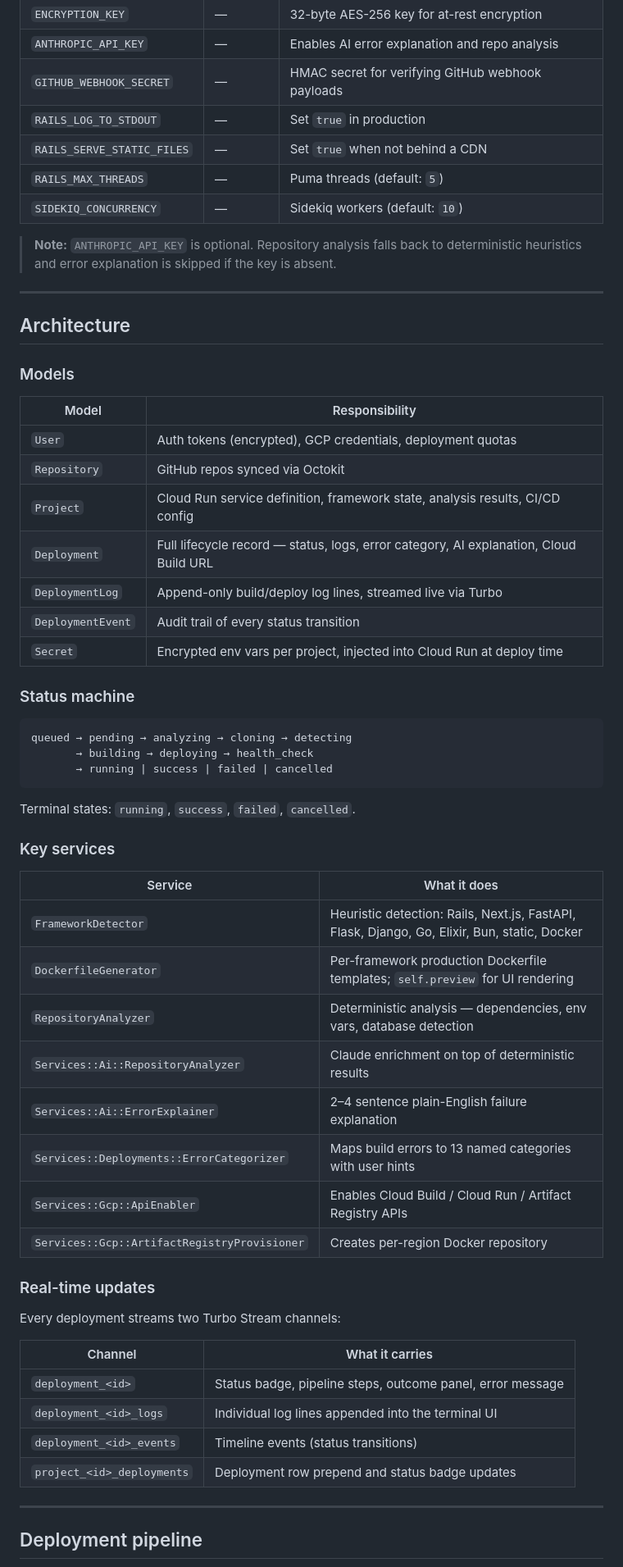
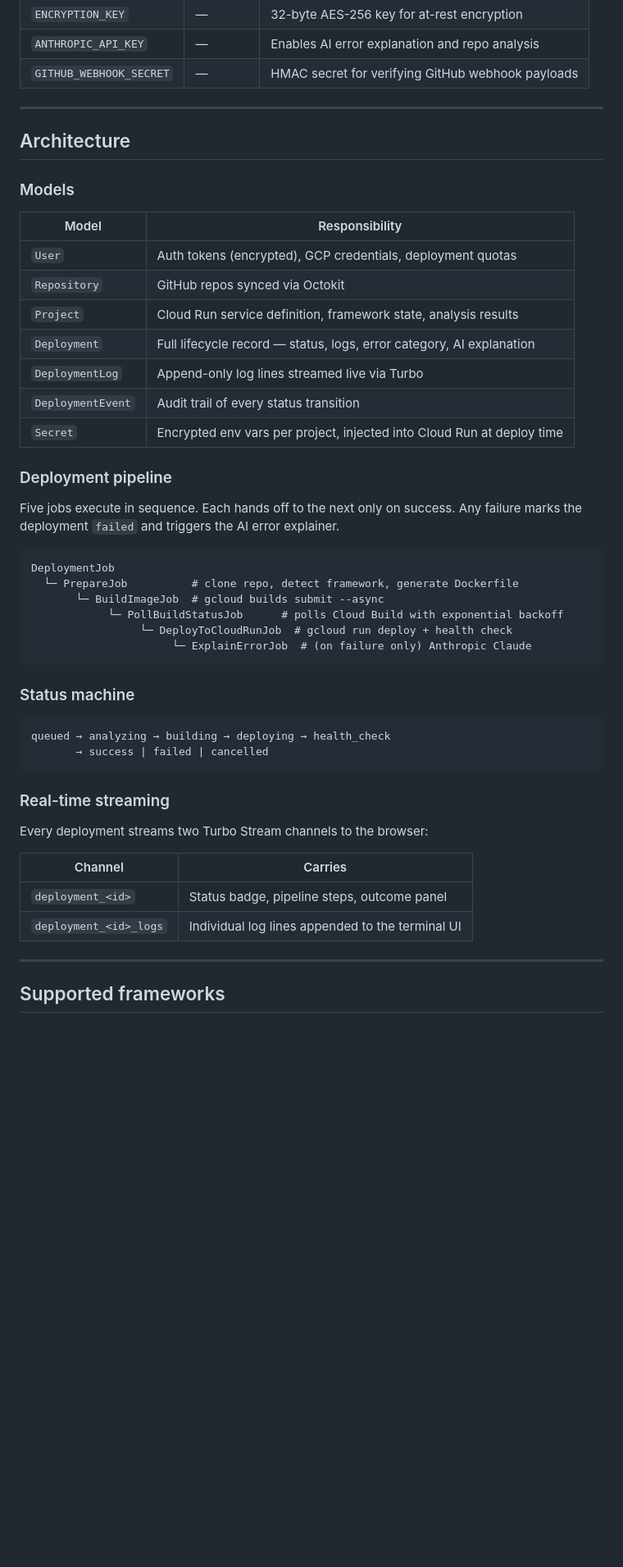
Before and after one commit to nebullii/anchor, a Markdown page: README.md, the part around one of its changes. Shown at 82% size. Drawn GitHub-style; blank space fills up the shorter version.

````diff
--- a/README.md
+++ b/README.md
@@ -181,12 +166,6 @@ All secrets live in `config/credentials.yml.enc` by default. Environment variabl
 | `ENCRYPTION_KEY` | — | 32-byte AES-256 key for at-rest encryption |
 | `ANTHROPIC_API_KEY` | — | Enables AI error explanation and repo analysis |
 | `GITHUB_WEBHOOK_SECRET` | — | HMAC secret for verifying GitHub webhook payloads |
-| `RAILS_LOG_TO_STDOUT` | — | Set `true` in production |
-| `RAILS_SERVE_STATIC_FILES` | — | Set `true` when not behind a CDN |
-| `RAILS_MAX_THREADS` | — | Puma threads (default: `5`) |
-| `SIDEKIQ_CONCURRENCY` | — | Sidekiq workers (default: `10`) |
-
-> **Note:** `ANTHROPIC_API_KEY` is optional. Repository analysis falls back to deterministic heuristics and error explanation is skipped if the key is absent.
 
 ---
 
@@ -198,47 +177,42 @@ All secrets live in `config/credentials.yml.enc` by default. Environment variabl
 |---|---|
 | `User` | Auth tokens (encrypted), GCP credentials, deployment quotas |
 | `Repository` | GitHub repos synced via Octokit |
-| `Project` | Cloud Run service definition, framework state, analysis results, CI/CD config |
-| `Deployment` | Full lifecycle record — status, logs, error category, AI explanation, Cloud Build URL |
-| `DeploymentLog` | Append-only build/deploy log lines, streamed live via Turbo |
+| `Project` | Cloud Run service definition, framework state, analysis results |
+| `Deployment` | Full lifecycle record — status, logs, error category, AI explanation |
+| `DeploymentLog` | Append-only log lines streamed live via Turbo |
 | `DeploymentEvent` | Audit trail of every status transition |
 | `Secret` | Encrypted env vars per project, injected into Cloud Run at deploy time |
+
+### Deployment pipeline
+
+Five jobs execute in sequence. Each hands off to the next only on success. Any failure marks the deployment `failed` and triggers the AI error explainer.
+
+```
+DeploymentJob
+  └─ PrepareJob          # clone repo, detect framework, generate Dockerfile
+       └─ BuildImageJob  # gcloud builds submit --async
+            └─ PollBuildStatusJob      # polls Cloud Build with exponential backoff
+                 └─ DeployToCloudRunJob  # gcloud run deploy + health check
+                      └─ ExplainErrorJob  # (on failure only) Anthropic Claude
+```
 
 ### Status machine
 
 ```
-queued → pending → analyzing → cloning → detecting
-       → building → deploying → health_check
-       → running | success | failed | cancelled
+queued → analyzing → building → deploying → health_check
+       → success | failed | cancelled
 ```
 
-Terminal states: `running`, `success`, `failed`, `cancelled`.
+### Real-time streaming
 
-### Key services
+Every deployment streams two Turbo Stream channels to the browser:
 
-| Service | What it does |
+| Channel | Carries |
 |---|---|
-| `FrameworkDetector` | Heuristic detection: Rails, Next.js, FastAPI, Flask, Django, Go, Elixir, Bun, static, Docker |
-| `DockerfileGenerator` | Per-framework production Dockerfile templates; `self.preview` for UI rendering |
-| `RepositoryAnalyzer` | Deterministic analysis — dependencies, env vars, database detection |
-| `Services::Ai::RepositoryAnalyzer` | Claude enrichment on top of deterministic results |
-| `Services::Ai::ErrorExplainer` | 2–4 sentence plain-English failure explanation |
-| `Services::Deployments::ErrorCategorizer` | Maps build errors to 13 named categories with user hints |
-| `Services::Gcp::ApiEnabler` | Enables Cloud Build / Cloud Run / Artifact Registry APIs |
-| `Services::Gcp::ArtifactRegistryProvisioner` | Creates per-region Docker repository |
-
-### Real-time updates
-
-Every deployment streams two Turbo Stream channels:
-
-| Channel | What it carries |
-|---|---|
-| `deployment_<id>` | Status badge, pipeline steps, outcome panel, error message |
-| `deployment_<id>_logs` | Individual log lines appended into the terminal UI |
-| `deployment_<id>_events` | Timeline events (status transitions) |
-| `project_<id>_deployments` | Deployment row prepend and status badge updates |
+| `deployment_<id>` | Status badge, pipeline steps, outcome panel |
+| `deployment_<id>_logs` | Individual log lines appended to the terminal UI |
 
 ---
 
-## Deployment pipeline
+## Supported frameworks
 
````
Also changed, not shown: other parts of README.md (+54 -189 lines), docs/screenshots/dashboard.png (added), docs/screenshots/repositories.png (added), 1 other file.
